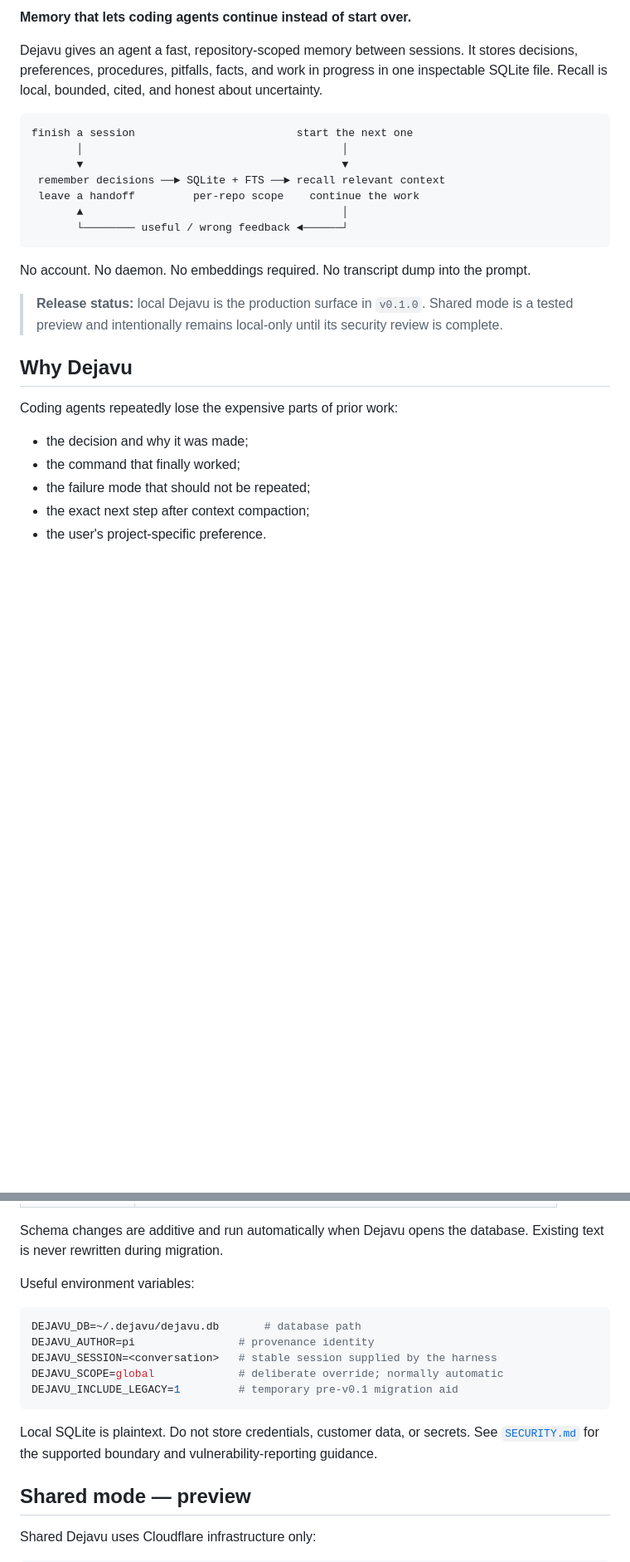
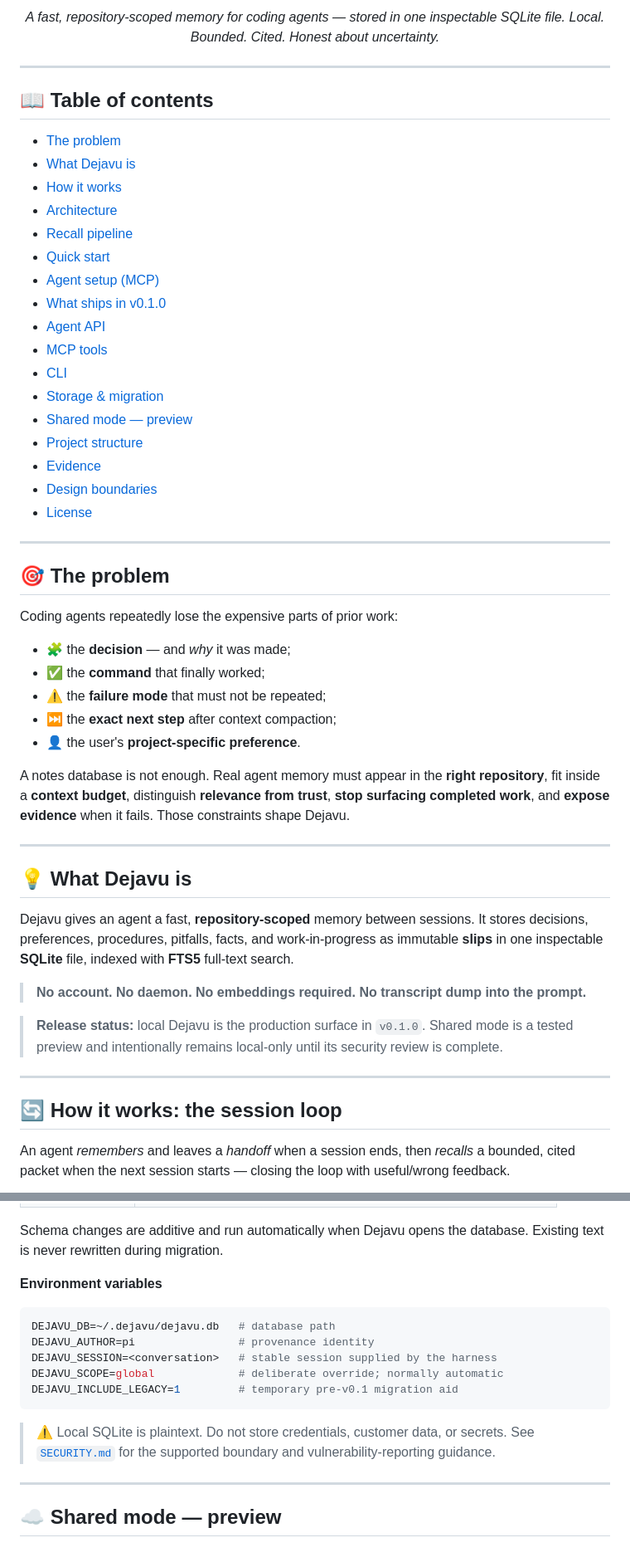
Before and after one commit to sanjayrohith/Dejavu, a Markdown page: README.md, 2 parts joined by grey strips. Shown at 83% size. Rendered like a GitHub page; blank space fills up the shorter version.

````diff
--- a/README.md
+++ b/README.md
@@ -4,29 +14,58 @@
 
-**Memory that lets coding agents continue instead of start over.**
+*A fast, repository-scoped memory for coding agents — stored in one inspectable SQLite file.*
+*Local. Bounded. Cited. Honest about uncertainty.*
 
-Dejavu gives an agent a fast, repository-scoped memory between sessions. It stores decisions, preferences, procedures, pitfalls, facts, and work in progress in one inspectable SQLite file. Recall is local, bounded, cited, and honest about uncertainty.
+</div>
 
-```text
-finish a session                         start the next one
-       │                                        │
-       ▼                                        ▼
- remember decisions ──► SQLite + FTS ──► recall relevant context
- leave a handoff         per-repo scope    continue the work
-       ▲                                        │
-       └──────── useful / wrong feedback ◄──────┘
-```
+---
 
-No account. No daemon. No embeddings required. No transcript dump into the prompt.
+## 📖 Table of contents
+
+- [The problem](#-the-problem)
+- [What Dejavu is](#-what-dejavu-is)
+- [How it works](#-how-it-works-the-session-loop)
+- [Architecture](#-architecture)
+- [Recall pipeline](#-recall-pipeline)
+- [Quick start](#-quick-start)
+- [Agent setup (MCP)](#-agent-setup-60-seconds)
+- [What ships in v0.1.0](#-whats-in-v010)
+- [Agent API](#-agent-api)
+- [MCP tools](#-mcp-tools)
+- [CLI](#-cli)
+- [Storage & migration](#-storage--migration)
+- [Shared mode — preview](#-shared-mode--preview)
+- [Project structure](#-project-structure)
+- [Evidence](#-evidence)
+- [Design boundaries](#-design-boundaries)
+- [License](#-license)
+
+---
+
+## 🎯 The problem
+
+Coding agents repeatedly lose the expensive parts of prior work:
+
+- 🧩 the **decision** — and *why* it was made;
+- ✅ the **command** that finally worked;
+- ⚠️ the **failure mode** that must not be repeated;
+- ⏭️ the **exact next step** after context compaction;
+- 👤 the user's **project-specific preference**.
+
+A notes database is not enough. Real agent memory must appear in the **right repository**, fit inside a **context budget**, distinguish **relevance from trust**, **stop surfacing completed work**, and **expose evidence** when it fails. Those constraints shape Dejavu.
+
+---
+
+## 💡 What Dejavu is
+
+Dejavu gives an agent a fast, **repository-scoped** memory between sessions. It stores decisions, preferences, procedures, pitfalls, facts, and work-in-progress as immutable **slips** in one inspectable **SQLite** file, indexed with **FTS5** full-text search.
+
+> **No account. No daemon. No embeddings required. No transcript dump into the prompt.**
 
 > **Release status:** local Dejavu is the production surface in `v0.1.0`. Shared mode is a tested preview and intentionally remains local-only until its security review is complete.
 
-## Why Dejavu
+---
 
-Coding agents repeatedly lose the expensive parts of prior work:
+## 🔄 How it works: the session loop
 
-- the decision and why it was made;
-- the command that finally worked;
-- the failure mode that should not be repeated;
-- the exact next step after context compaction;
-- the user's project-specific preference.
+An agent *remembers* and leaves a *handoff* when a session ends, then *recalls* a bounded, cited packet when the next session starts — closing the loop with useful/wrong feedback.
 
@@ -303,19 +419,19 @@ The default database is `~/.dejavu/dejavu.db`.
 
 Schema changes are additive and run automatically when Dejavu opens the database. Existing text is never rewritten during migration.
 
-Useful environment variables:
+**Environment variables**
 
 ```bash
-DEJAVU_DB=~/.dejavu/dejavu.db       # database path
+DEJAVU_DB=~/.dejavu/dejavu.db   # database path
 DEJAVU_AUTHOR=pi                # provenance identity
 DEJAVU_SESSION=<conversation>   # stable session supplied by the harness
 DEJAVU_SCOPE=global             # deliberate override; normally automatic
 DEJAVU_INCLUDE_LEGACY=1         # temporary pre-v0.1 migration aid
 ```
 
-Local SQLite is plaintext. Do not store credentials, customer data, or secrets. See [`SECURITY.md`](SECURITY.md) for the supported boundary and vulnerability-reporting guidance.
+> ⚠️ Local SQLite is plaintext. Do not store credentials, customer data, or secrets. See [`SECURITY.md`](SECURITY.md) for the supported boundary and vulnerability-reporting guidance.
 
-## Shared mode — preview
+---
 
-Shared Dejavu uses Cloudflare infrastructure only:
+## ☁️ Shared mode — preview
 
````
Also changed, not shown: other parts of README.md (+198 -75 lines).
